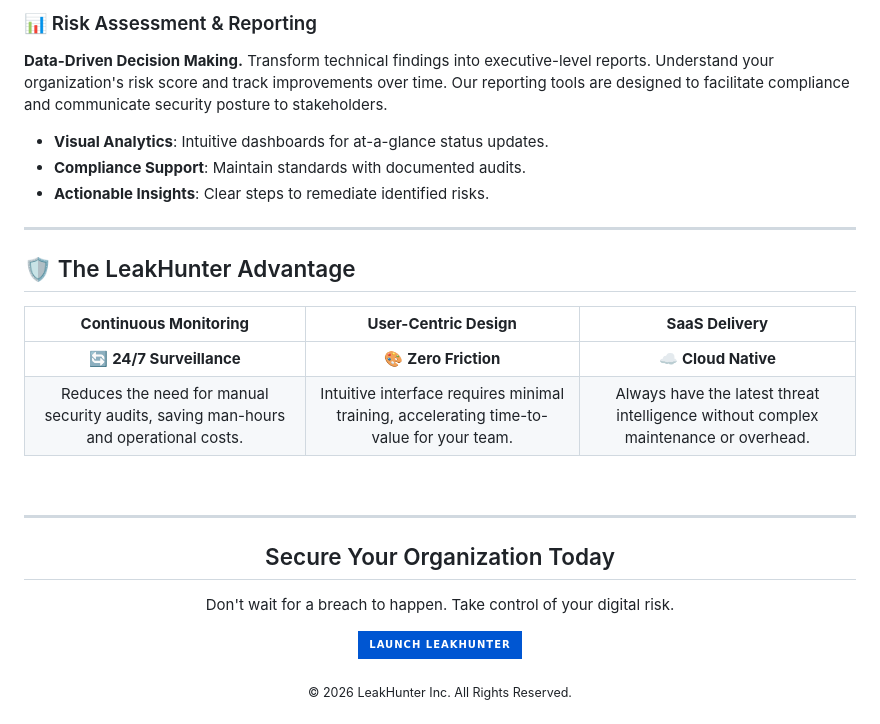
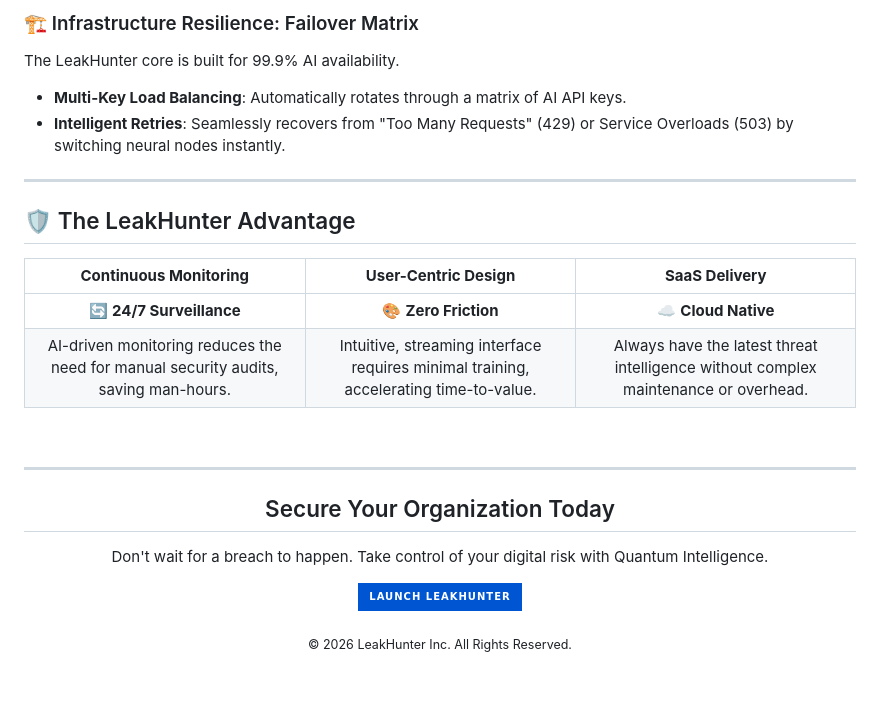
Before and after one commit to MrpasswordTz/leakhunter, a Markdown page: README.md, the part around one of its changes. Rendered like a GitHub page; badges without logos; blank space fills up the shorter version.

```diff
--- a/README.md
+++ b/README.md
@@ -71,17 +89,8 @@ You cannot protect what you cannot see. LeakHunter offers unparalleled search ca
 
-
-
-### 📊 Risk Assessment & Reporting
-
-
-**Data-Driven Decision Making.**
-Transform technical findings into executive-level reports. Understand your organization's risk score and track improvements over time. Our reporting tools are designed to facilitate compliance and communicate security posture to stakeholders.
-
-- **Visual Analytics**: Intuitive dashboards for at-a-glance status updates.
-- **Compliance Support**: Maintain standards with documented audits.
-- **Actionable Insights**: Clear steps to remediate identified risks.
-
-
+### 🏗️ Infrastructure Resilience: Failover Matrix
+The LeakHunter core is built for 99.9% AI availability.
+- **Multi-Key Load Balancing**: Automatically rotates through a matrix of AI API keys.
+- **Intelligent Retries**: Seamlessly recovers from "Too Many Requests" (429) or Service Overloads (503) by switching neural nodes instantly.
 
 ---
 
@@ -90,7 +99,7 @@ Transform technical findings into executive-level reports. Understand your organ
 | **Continuous Monitoring** | **User-Centric Design** | **SaaS Delivery** |
 | :---: | :---: | :---: |
 | 🔄 **24/7 Surveillance** | 🎨 **Zero Friction** | ☁️ **Cloud Native** |
-| Reduces the need for manual security audits, saving man-hours and operational costs. | Intuitive interface requires minimal training, accelerating time-to-value for your team. | Always have the latest threat intelligence without complex maintenance or overhead. |
+| AI-driven monitoring reduces the need for manual security audits, saving man-hours. | Intuitive, streaming interface requires minimal training, accelerating time-to-value. | Always have the latest threat intelligence without complex maintenance or overhead. |
 
 <br />
 
@@ -100,7 +109,7 @@ Transform technical findings into executive-level reports. Understand your organ
 
   ## Secure Your Organization Today
 
-  <p>Don't wait for a breach to happen. Take control of your digital risk.</p>
+  <p>Don't wait for a breach to happen. Take control of your digital risk with Quantum Intelligence.</p>
 
   <a href="https://leakhunt3r.xyz">
     <img src="https://img.shields.io/badge/Launch_LeakHunter-0056D2?style=for-the-badge&logo=google-chrome&logoColor=white" height="40" alt="Launch LeakHunter" />
```
Also changed, not shown: other parts of README.md (+34 -16 lines).
